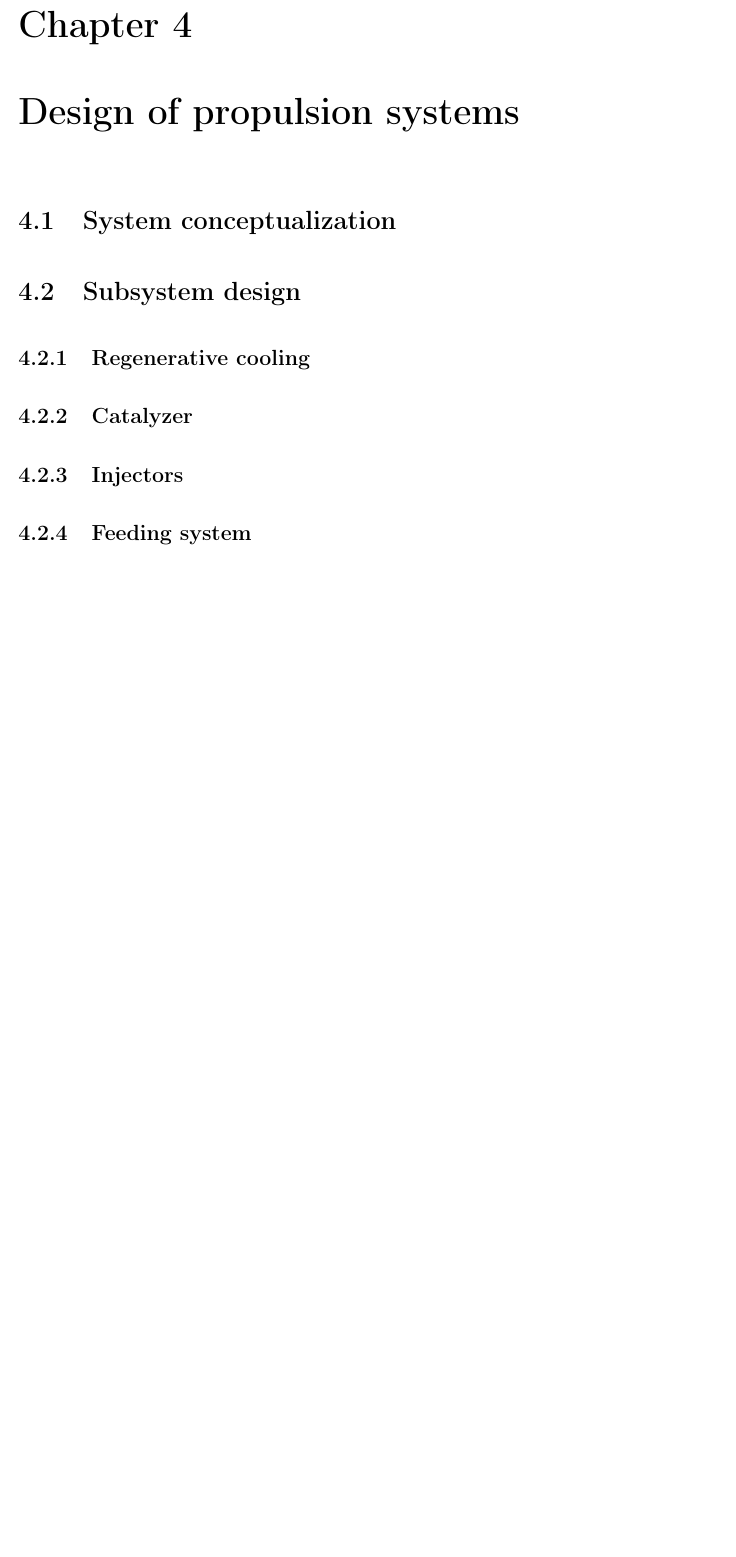
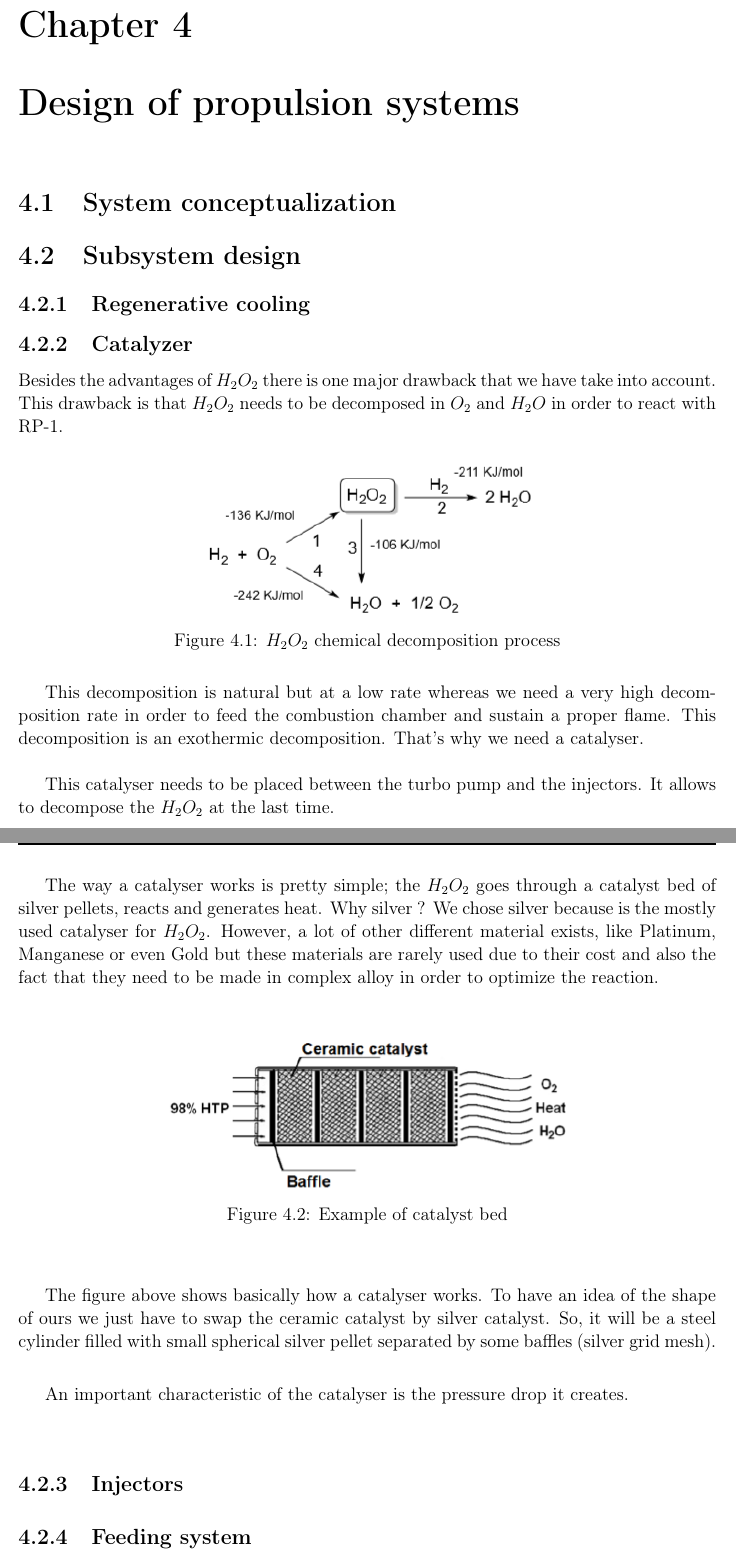
Before and after one commit to ECChew/DMSPReport, a LaTeX book (Finalreport.tex, which reads Design.tex): part of page 25 of 39 before the commit and two parts of pages 25 and 26 of 40 after it, the two joined at a grey line, cut so that both start at the same text, the shorter picture padded with empty space. Compiled offline with pdfLaTeX.

Commit message:
catayser added

```diff
--- a/Design.tex
+++ b/Design.tex
@@ -3,6 +3,32 @@
 \section{Subsystem design}
 \subsection{Regenerative cooling}
 \subsection{Catalyzer}
+Besides the advantages of $H_2O_2$ there is one major drawback that we have take into account. This drawback is that $H_2O_2$ needs to be decomposed in $O_2$ and $H_2O$ in order to react with RP-1.
+
+\begin{figure}[H]
+	\centering
+	\includegraphics{H2O2}
+	\caption{$H_2O_2$ chemical decomposition process}
+\end{figure}
+
+This decomposition is natural but at a low rate whereas we need a very high decomposition rate in order to feed the combustion chamber and sustain a proper flame. This decomposition is an exothermic decomposition. That's why we need a catalyser. \\
+
+This catalyser needs to be placed between the turbo pump and the injectors. It allows to decompose the $H_2O_2$ at the last time. \\
+
+The way a catalyser works is pretty simple; the $H_2O_2$ goes through a catalyst bed of silver pellets, reacts and generates heat.
+Why silver ? We chose silver because is the mostly used catalyser for $H_2O_2$. However, a lot of other different material exists, like Platinum, Manganese or even Gold but these materials are rarely used due to their cost and also the fact that they need to be made in complex alloy in order to optimize the reaction.
+
+\begin{figure}[H]
+	\centering
+	\includegraphics{catalyst}
+	\caption{Example of catalyst bed}
+\end{figure}
+
+The figure above shows basically how a catalyser works. To have an idea of the shape of ours we just have to swap the ceramic catalyst by silver catalyst. So, it will be a steel cylinder filled with small spherical silver pellet separated by some baffles (silver grid mesh). \\
+
+An important characteristic of the catalyser is the pressure drop it creates.
+
+
 \subsection{Injectors}
 \subsection{Feeding system}
 After having designed most of our propulsion system. We need to carefully link them by designing our feeding system. The biggest challenge is to create a system that will both fit in our spacecraft and deliver the right amount of propellant from the tanks to the engine through our different, required other subsystems.\\
```
Also changed, not shown: H2O2.png (added), catalyst.png (added).
